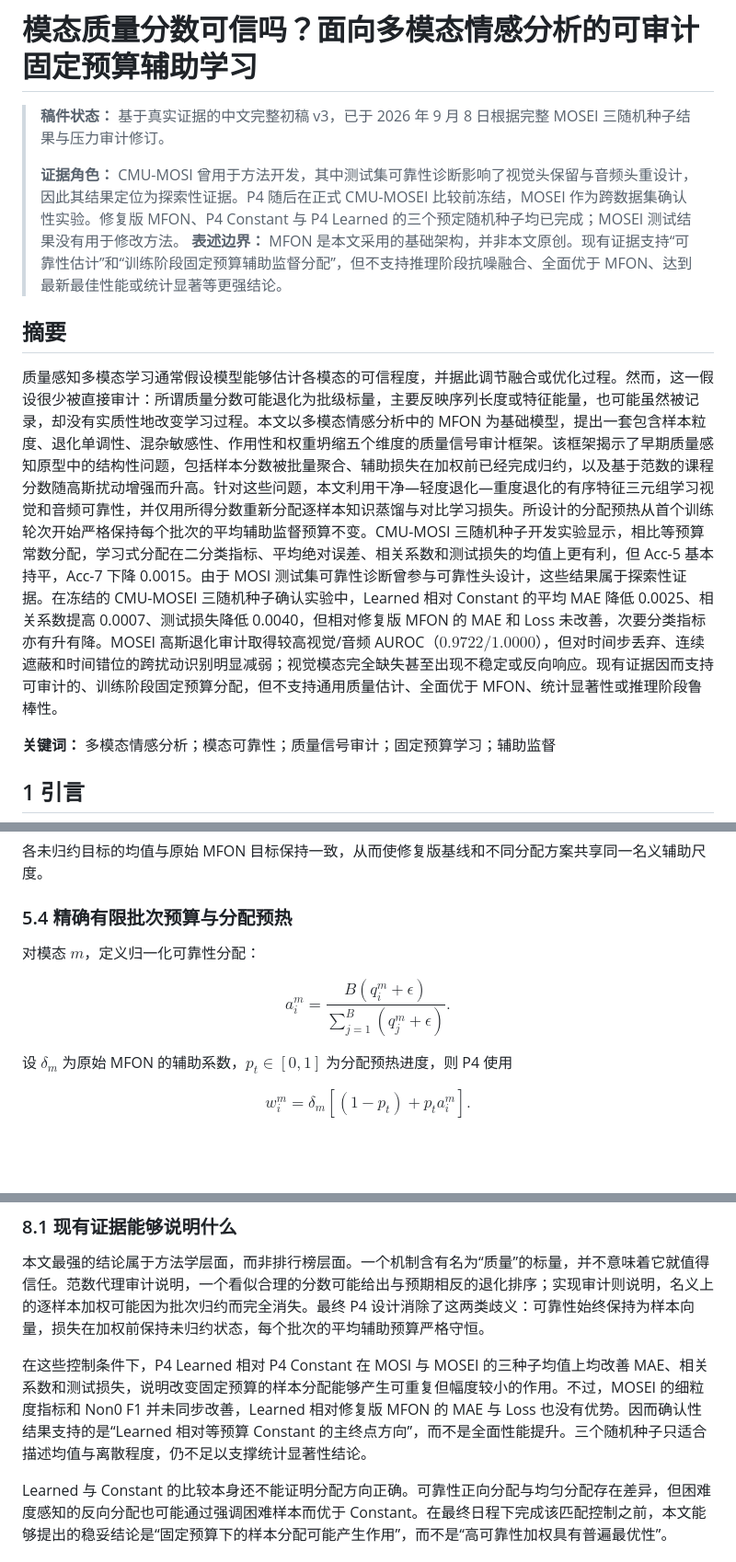
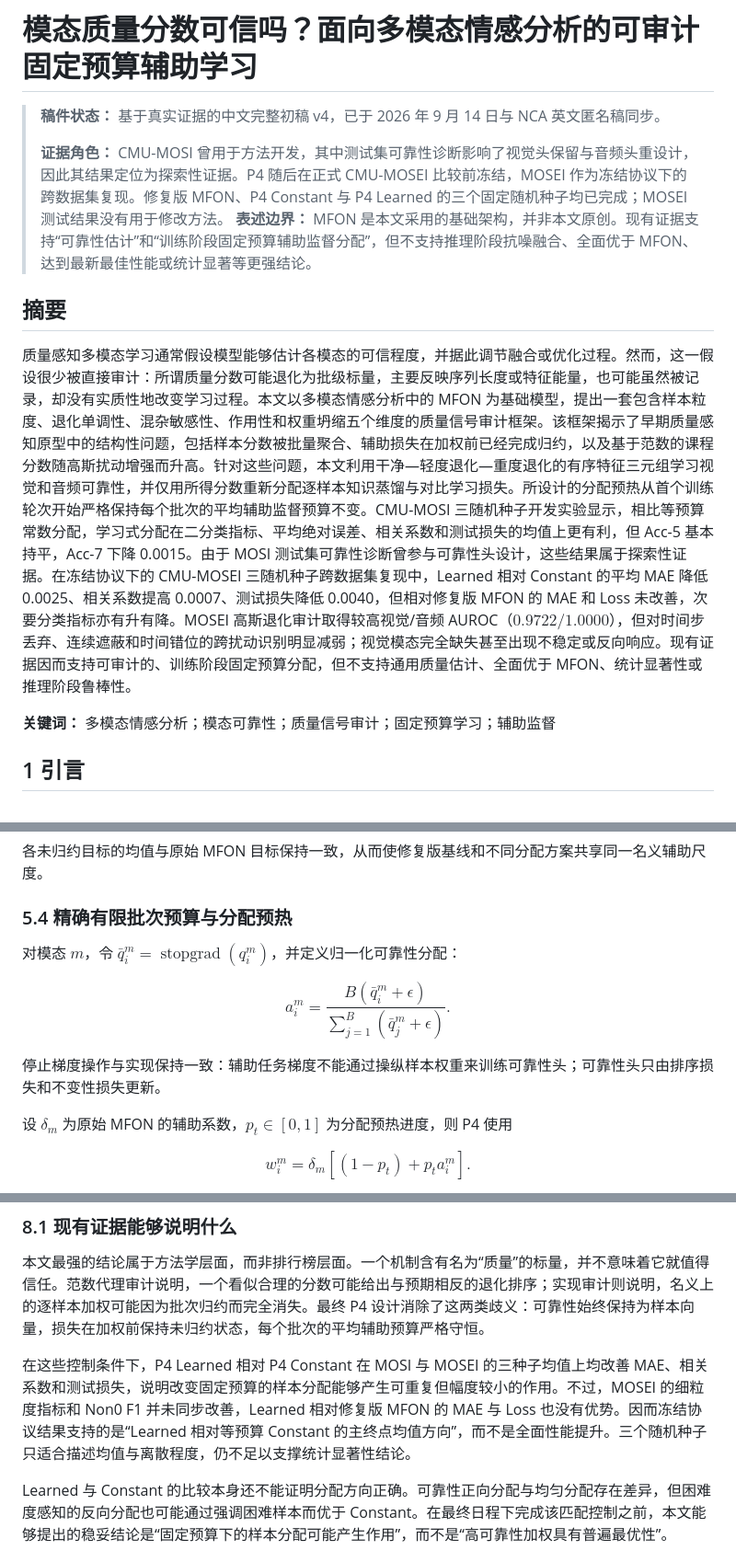
Before and after one commit to augustuswtx/emo, a Markdown page: docs/small-paper-draft-v2-zh.md, 3 parts joined by grey strips. Shown at 92% size. Drawn GitHub-style; blank space fills up the shorter version.

```diff
--- a/docs/small-paper-draft-v2-zh.md
+++ b/docs/small-paper-draft-v2-zh.md
@@ -1,13 +1,13 @@
 # 模态质量分数可信吗？面向多模态情感分析的可审计固定预算辅助学习
 
-> **稿件状态：** 基于真实证据的中文完整初稿 v3，已于 2026 年 9 月 8 日根据完整 MOSEI 三随机种子结果与压力审计修订。
+> **稿件状态：** 基于真实证据的中文完整初稿 v4，已于 2026 年 9 月 14 日与 NCA 英文匿名稿同步。
 >
-> **证据角色：** CMU-MOSI 曾用于方法开发，其中测试集可靠性诊断影响了视觉头保留与音频头重设计，因此其结果定位为探索性证据。P4 随后在正式 CMU-MOSEI 比较前冻结，MOSEI 作为跨数据集确认性实验。修复版 MFON、P4 Constant 与 P4 Learned 的三个预定随机种子均已完成；MOSEI 测试结果没有用于修改方法。
+> **证据角色：** CMU-MOSI 曾用于方法开发，其中测试集可靠性诊断影响了视觉头保留与音频头重设计，因此其结果定位为探索性证据。P4 随后在正式 CMU-MOSEI 比较前冻结，MOSEI 作为冻结协议下的跨数据集复现。修复版 MFON、P4 Constant 与 P4 Learned 的三个固定随机种子均已完成；MOSEI 测试结果没有用于修改方法。
 > **表述边界：** MFON 是本文采用的基础架构，并非本文原创。现有证据支持“可靠性估计”和“训练阶段固定预算辅助监督分配”，但不支持推理阶段抗噪融合、全面优于 MFON、达到最新最佳性能或统计显著等更强结论。
 
 ## 摘要
 
-质量感知多模态学习通常假设模型能够估计各模态的可信程度，并据此调节融合或优化过程。然而，这一假设很少被直接审计：所谓质量分数可能退化为批级标量，主要反映序列长度或特征能量，也可能虽然被记录，却没有实质性地改变学习过程。本文以多模态情感分析中的 MFON 为基础模型，提出一套包含样本粒度、退化单调性、混杂敏感性、作用性和权重坍缩五个维度的质量信号审计框架。该框架揭示了早期质量感知原型中的结构性问题，包括样本分数被批量聚合、辅助损失在加权前已经完成归约，以及基于范数的课程分数随高斯扰动增强而升高。针对这些问题，本文利用干净—轻度退化—重度退化的有序特征三元组学习视觉和音频可靠性，并仅用所得分数重新分配逐样本知识蒸馏与对比学习损失。所设计的分配预热从首个训练轮次开始严格保持每个批次的平均辅助监督预算不变。CMU-MOSI 三随机种子开发实验显示，相比等预算常数分配，学习式分配在二分类指标、平均绝对误差、相关系数和测试损失的均值上更有利，但 Acc-5 基本持平，Acc-7 下降 0.0015。由于 MOSI 测试集可靠性诊断曾参与可靠性头设计，这些结果属于探索性证据。在冻结的 CMU-MOSEI 三随机种子确认实验中，Learned 相对 Constant 的平均 MAE 降低 0.0025、相关系数提高 0.0007、测试损失降低 0.0040，但相对修复版 MFON 的 MAE 和 Loss 未改善，次要分类指标亦有升有降。MOSEI 高斯退化审计取得较高视觉/音频 AUROC（$0.9722/1.0000$），但对时间步丢弃、连续遮蔽和时间错位的跨扰动识别明显减弱；视觉模态完全缺失甚至出现不稳定或反向响应。现有证据因而支持可审计的、训练阶段固定预算分配，但不支持通用质量估计、全面优于 MFON、统计显著性或推理阶段鲁棒性。
+质量感知多模态学习通常假设模型能够估计各模态的可信程度，并据此调节融合或优化过程。然而，这一假设很少被直接审计：所谓质量分数可能退化为批级标量，主要反映序列长度或特征能量，也可能虽然被记录，却没有实质性地改变学习过程。本文以多模态情感分析中的 MFON 为基础模型，提出一套包含样本粒度、退化单调性、混杂敏感性、作用性和权重坍缩五个维度的质量信号审计框架。该框架揭示了早期质量感知原型中的结构性问题，包括样本分数被批量聚合、辅助损失在加权前已经完成归约，以及基于范数的课程分数随高斯扰动增强而升高。针对这些问题，本文利用干净—轻度退化—重度退化的有序特征三元组学习视觉和音频可靠性，并仅用所得分数重新分配逐样本知识蒸馏与对比学习损失。所设计的分配预热从首个训练轮次开始严格保持每个批次的平均辅助监督预算不变。CMU-MOSI 三随机种子开发实验显示，相比等预算常数分配，学习式分配在二分类指标、平均绝对误差、相关系数和测试损失的均值上更有利，但 Acc-5 基本持平，Acc-7 下降 0.0015。由于 MOSI 测试集可靠性诊断曾参与可靠性头设计，这些结果属于探索性证据。在冻结协议下的 CMU-MOSEI 三随机种子跨数据集复现中，Learned 相对 Constant 的平均 MAE 降低 0.0025、相关系数提高 0.0007、测试损失降低 0.0040，但相对修复版 MFON 的 MAE 和 Loss 未改善，次要分类指标亦有升有降。MOSEI 高斯退化审计取得较高视觉/音频 AUROC（$0.9722/1.0000$），但对时间步丢弃、连续遮蔽和时间错位的跨扰动识别明显减弱；视觉模态完全缺失甚至出现不稳定或反向响应。现有证据因而支持可审计的、训练阶段固定预算分配，但不支持通用质量估计、全面优于 MFON、统计显著性或推理阶段鲁棒性。
 
 **关键词：** 多模态情感分析；模态可靠性；质量信号审计；固定预算学习；辅助监督
 
@@ -161,11 +161,13 @@ $$
 
 ### 5.4 精确有限批次预算与分配预热
 
-对模态 $m$，定义归一化可靠性分配：
+对模态 $m$，令 $\bar q_i^m=\operatorname{stopgrad}(q_i^m)$，并定义归一化可靠性分配：
 
 $$
-a_i^m=\frac{B(q_i^m+\epsilon)}{\sum_{j=1}^{B}(q_j^m+\epsilon)}.
+a_i^m=\frac{B(\bar q_i^m+\epsilon)}{\sum_{j=1}^{B}(\bar q_j^m+\epsilon)}.
 $$
+
+停止梯度操作与实现保持一致：辅助任务梯度不能通过操纵样本权重来训练可靠性头；可靠性头只由排序损失和不变性损失更新。
 
 设 $\delta_m$ 为原始 MFON 的辅助系数，$p_t\in[0,1]$ 为分配预热进度，则 P4 使用
 
@@ -350,7 +352,7 @@ P4 仅新增 30,914 个参与优化的可靠性参数，相当于修复版 MFON
 
 本文最强的结论属于方法学层面，而非排行榜层面。一个机制含有名为“质量”的标量，并不意味着它就值得信任。范数代理审计说明，一个看似合理的分数可能给出与预期相反的退化排序；实现审计则说明，名义上的逐样本加权可能因为批次归约而完全消失。最终 P4 设计消除了这两类歧义：可靠性始终保持为样本向量，损失在加权前保持未归约状态，每个批次的平均辅助预算严格守恒。
 
-在这些控制条件下，P4 Learned 相对 P4 Constant 在 MOSI 与 MOSEI 的三种子均值上均改善 MAE、相关系数和测试损失，说明改变固定预算的样本分配能够产生可重复但幅度较小的作用。不过，MOSEI 的细粒度指标和 Non0 F1 并未同步改善，Learned 相对修复版 MFON 的 MAE 与 Loss 也没有优势。因而确认性结果支持的是“Learned 相对等预算 Constant 的主终点方向”，而不是全面性能提升。三个随机种子只适合描述均值与离散程度，仍不足以支撑统计显著性结论。
+在这些控制条件下，P4 Learned 相对 P4 Constant 在 MOSI 与 MOSEI 的三种子均值上均改善 MAE、相关系数和测试损失，说明改变固定预算的样本分配能够产生可重复但幅度较小的作用。不过，MOSEI 的细粒度指标和 Non0 F1 并未同步改善，Learned 相对修复版 MFON 的 MAE 与 Loss 也没有优势。因而冻结协议结果支持的是“Learned 相对等预算 Constant 的主终点均值方向”，而不是全面性能提升。三个随机种子只适合描述均值与离散程度，仍不足以支撑统计显著性结论。
 
 Learned 与 Constant 的比较本身还不能证明分配方向正确。可靠性正向分配与均匀分配存在差异，但困难度感知的反向分配也可能通过强调困难样本而优于 Constant。在最终日程下完成该匹配控制之前，本文能够提出的稳妥结论是“固定预算下的样本分配可能产生作用”，而不是“高可靠性加权具有普遍最优性”。
 
```
Also changed, not shown: other parts of docs/small-paper-draft-v2-zh.md (+8 -35 lines).
